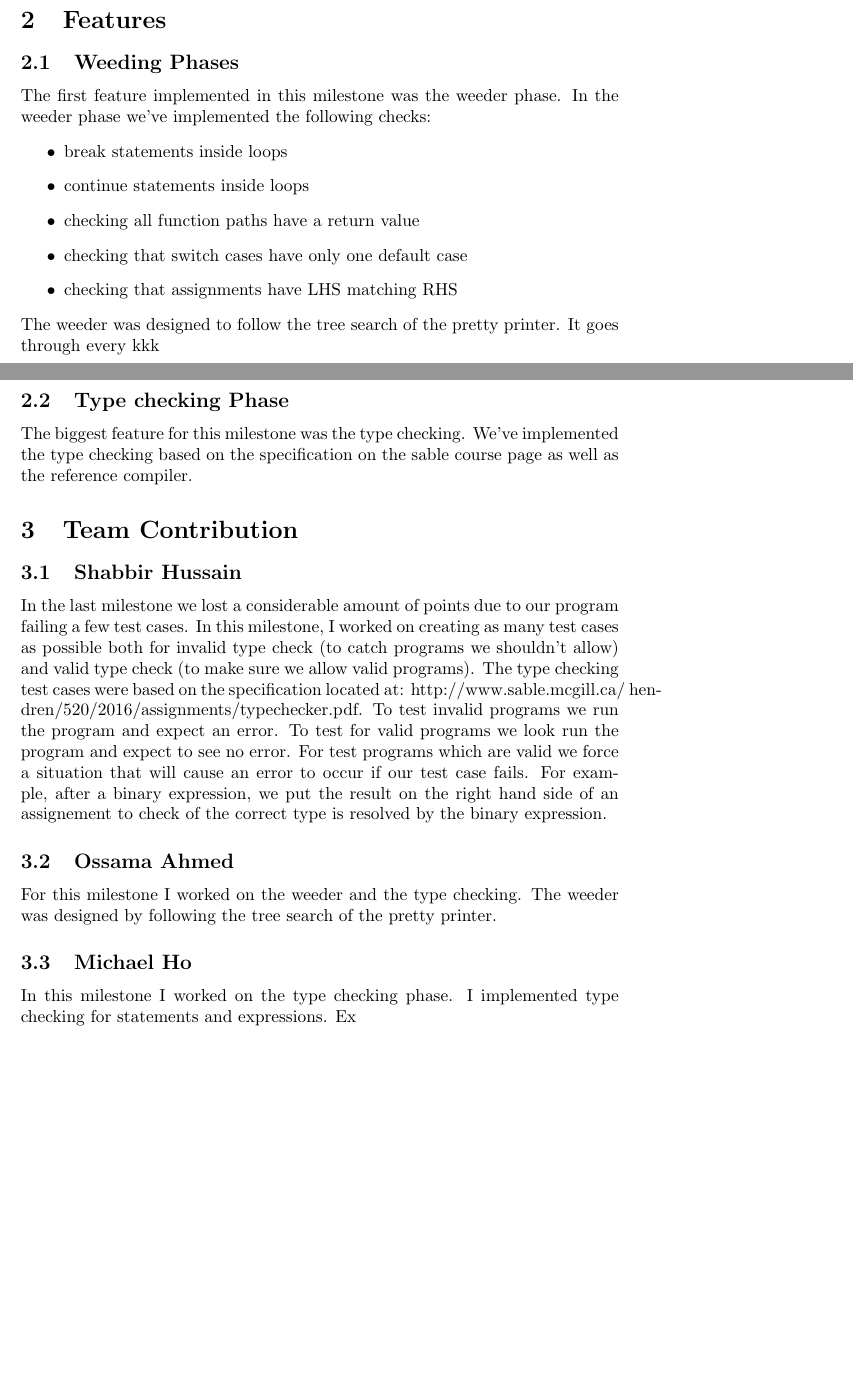
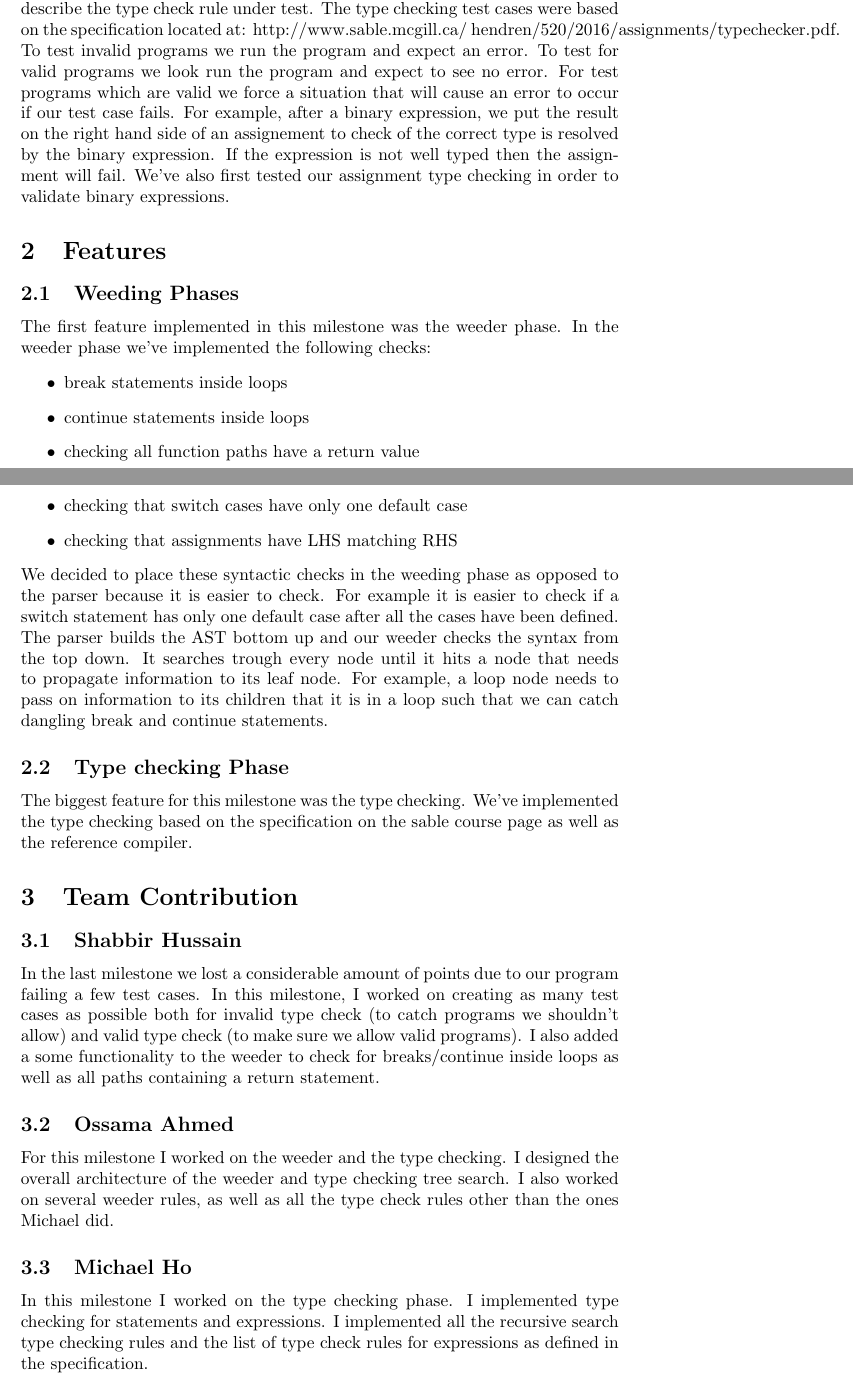
Before and after one commit to ossamaAhmed/GoLite-compiler, a LaTeX document (milestone2Report/milestone2.tex): two parts of pages 1 and 2 of 2, joined at a grey line, cut so that both start at the same text, the shorter picture padded with empty space. Compiled offline with pdfLaTeX.

```diff
--- a/milestone2Report/milestone2.tex
+++ b/milestone2Report/milestone2.tex
@@ -57,7 +57,8 @@
 %	SECTION 1
 %----------------------------------------------------------------------------------------
 \section{Invalid Programs}
-All invalid programs pertaining to type checking can be found in the folder /TEST\_ PROGRAMS/INVALID\_ TYPECHECK. All tests are commented to describe the type check rule under test.
+All invalid programs pertaining to type checking can be found in the folder /TEST\_ PROGRAMS/INVALID\_ TYPECHECK. All tests are commented to describe the type check rule under test. The type checking test cases were based on the specification located at: http://www.sable.mcgill.ca/~hendren/520/2016/assignments/typechecker.pdf. To test invalid programs we run the program and expect an error. To test for valid programs we look run the program and expect to see no error. For test programs which are valid we force a situation that will cause an error to occur if our test case fails. For example, after a binary expression, we put the result on the right hand side of an assignement to check of the correct type is resolved by the binary expression. If the expression is not well typed then the assignment will fail. We've also first tested our assignment type checking in order to validate binary expressions.
+
 
 \section{Features}
 
@@ -71,7 +72,7 @@
 \item checking that assignments have LHS matching RHS
 \end{itemize}
 
-The weeder was designed to follow the tree search of the pretty printer. It goes through every kkk
+We decided to place these syntactic checks in the weeding phase as opposed to the parser because it is easier to check. For example it is easier to check if  a switch statement has only one default case after all the cases have been defined. The parser builds the AST bottom up and our weeder checks the syntax from the top down. It searches trough every node until it hits a node that needs to propagate information to its leaf node. For example, a loop node needs to pass on information to its children that it is in a loop such that we can catch dangling break and continue statements.
 
 \subsection{Type checking Phase}
 The biggest feature for this milestone was the type checking. We've implemented the type checking based on the specification on the sable course page as well as the reference compiler.
@@ -80,15 +81,13 @@
 \section{Team Contribution}
 
 \subsection{Shabbir Hussain}
-In the last milestone we lost a considerable amount of points due to our program failing a few test cases. In this milestone, I worked on creating as many test cases as possible both for invalid type check (to catch programs we shouldn't allow) and valid type check  (to make sure we allow valid programs). The type checking test cases were based on the specification located at: http://www.sable.mcgill.ca/~hendren/520/2016/assignments/typechecker.pdf. To test invalid programs we run the program and expect an error. To test for valid programs we look run the program and expect to see no error. For test programs which are valid we force a situation that will cause an error to occur if our test case fails. For example, after a binary expression, we put the result on the right hand side of an assignement to check of the correct type is resolved by the binary expression.
-
+In the last milestone we lost a considerable amount of points due to our program failing a few test cases. In this milestone, I worked on creating as many test cases as possible both for invalid type check (to catch programs we shouldn't allow) and valid type check  (to make sure we allow valid programs). I also added a some functionality to the weeder to check for breaks/continue inside loops as well as all paths containing a return statement.
 
 \subsection{Ossama Ahmed}
-For this milestone I worked on the weeder and the type checking. The weeder was designed by following the tree search of the pretty printer.
+For this milestone I worked on the weeder and the type checking. I designed the overall architecture of the weeder and type checking tree search. I also worked on several weeder rules, as well as all the type check rules other than the ones Michael did.
 
 \subsection{Michael Ho}
-In this milestone I worked on the type checking phase. I implemented type checking for statements and expressions. Ex
-
+In this milestone I worked on the type checking phase. I implemented type checking for statements and expressions. I implemented all the recursive search type checking rules and the list of type check rules for expressions as defined in the specification.
 
 
 %----------------------------------------------------------------------------------------
```
Also changed, not shown: milestone2Report/milestone2.pdf, 2 other files.
